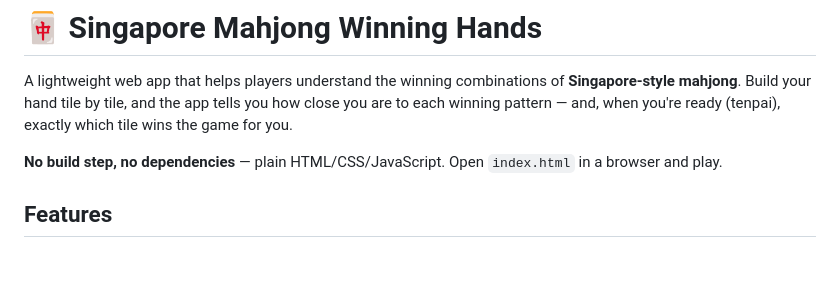
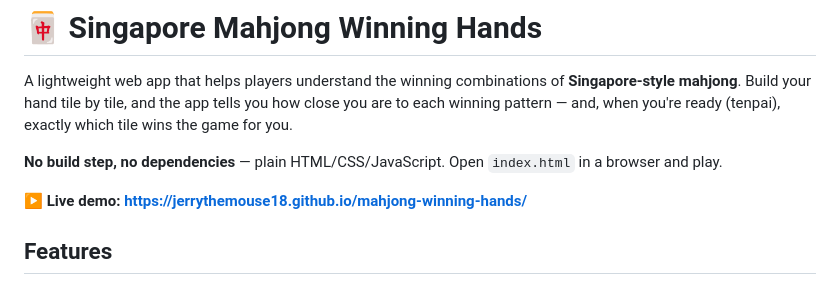
Before and after one commit to jerrythemouse18/mahjong-winning-hands, a Markdown page: README.md, the part around the change. GitHub-like rendering; blank space fills up the shorter version.

Commit message:
Add live demo link to README
Co-Authored-By: Claude Fable 5 <noreply@anthropic.com>

```diff
--- a/README.md
+++ b/README.md
@@ -3,6 +3,8 @@
 A lightweight web app that helps players understand the winning combinations of **Singapore-style mahjong**. Build your hand tile by tile, and the app tells you how close you are to each winning pattern — and, when you're ready (tenpai), exactly which tile wins the game for you.
 
 **No build step, no dependencies** — plain HTML/CSS/JavaScript. Open `index.html` in a browser and play.
+
+**▶ Live demo: https://jerrythemouse18.github.io/mahjong-winning-hands/**
 
 ## Features
 
```
